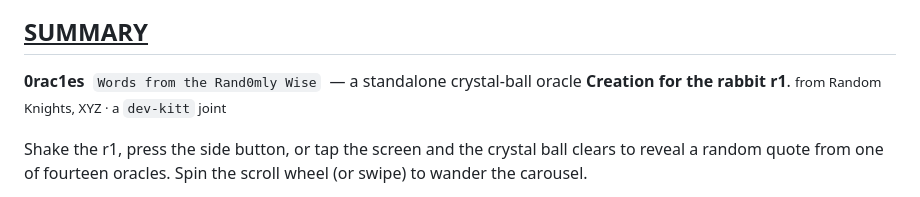
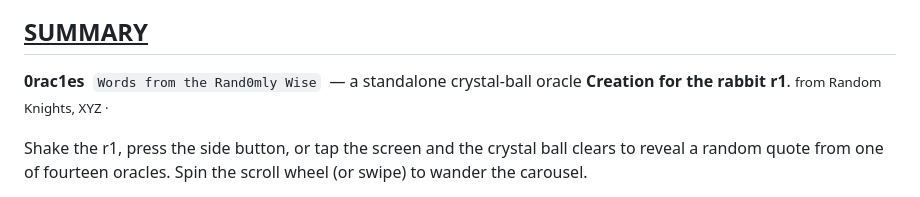
Before and after one commit to random-knights/r1-01, a Markdown page: README.md, the part around the change. Rendered like a GitHub page.

```diff
--- a/README.md
+++ b/README.md
@@ -8,7 +8,7 @@
 
 **0rac1es** &nbsp;`Words from the Rand0mly Wise` &nbsp;— a standalone crystal&#8209;ball oracle **Creation for the rabbit r1**.
 </br>
-<small>from Random Knights, XYZ &middot; a `dev-kitt` joint</small>
+<small>from Random Knights, XYZ &middot;</small>
 
 Shake the r1, press the side button, or tap the screen and the crystal ball clears to reveal a random quote from one of fourteen oracles. Spin the scroll wheel (or swipe) to wander the carousel.
 
```
